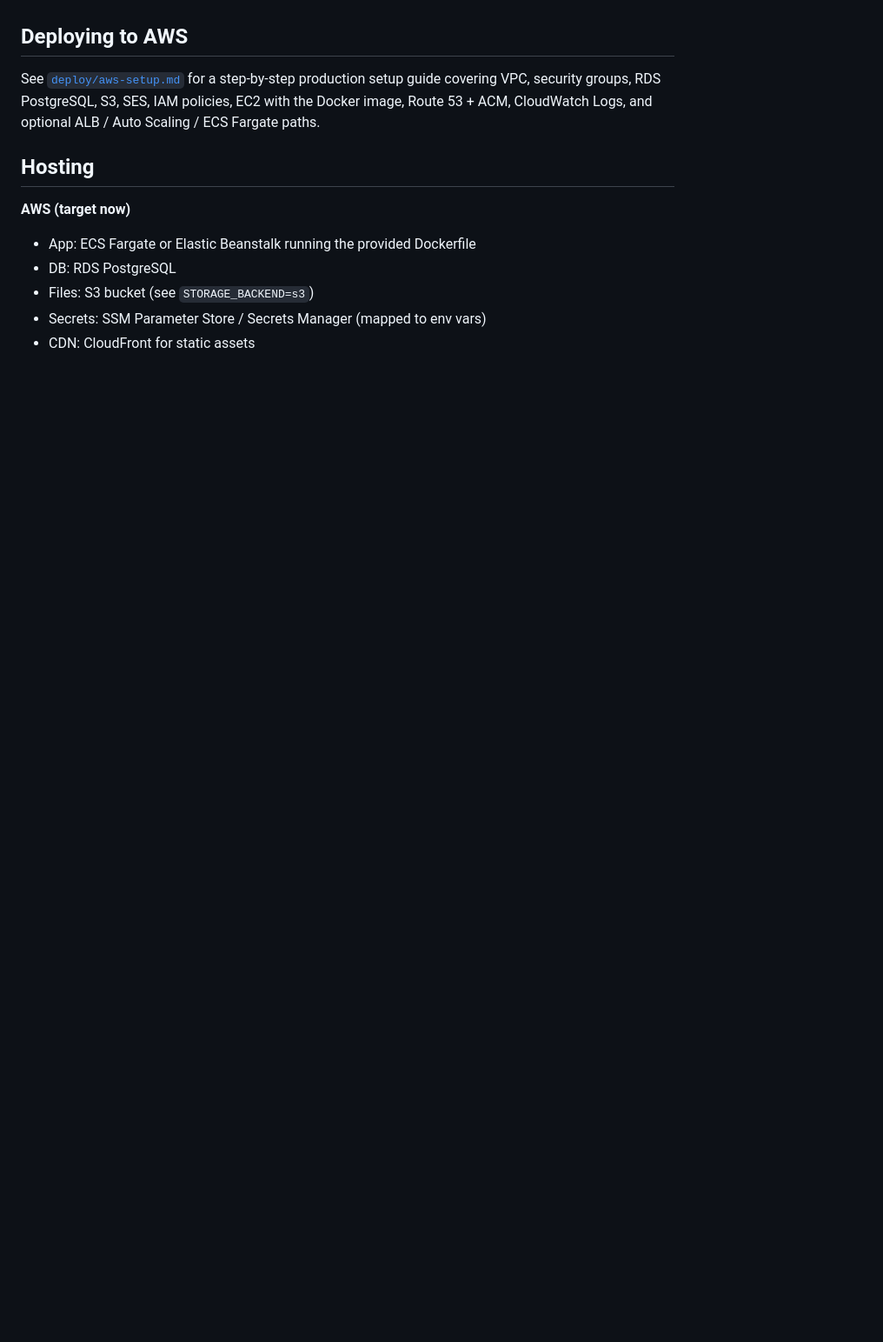
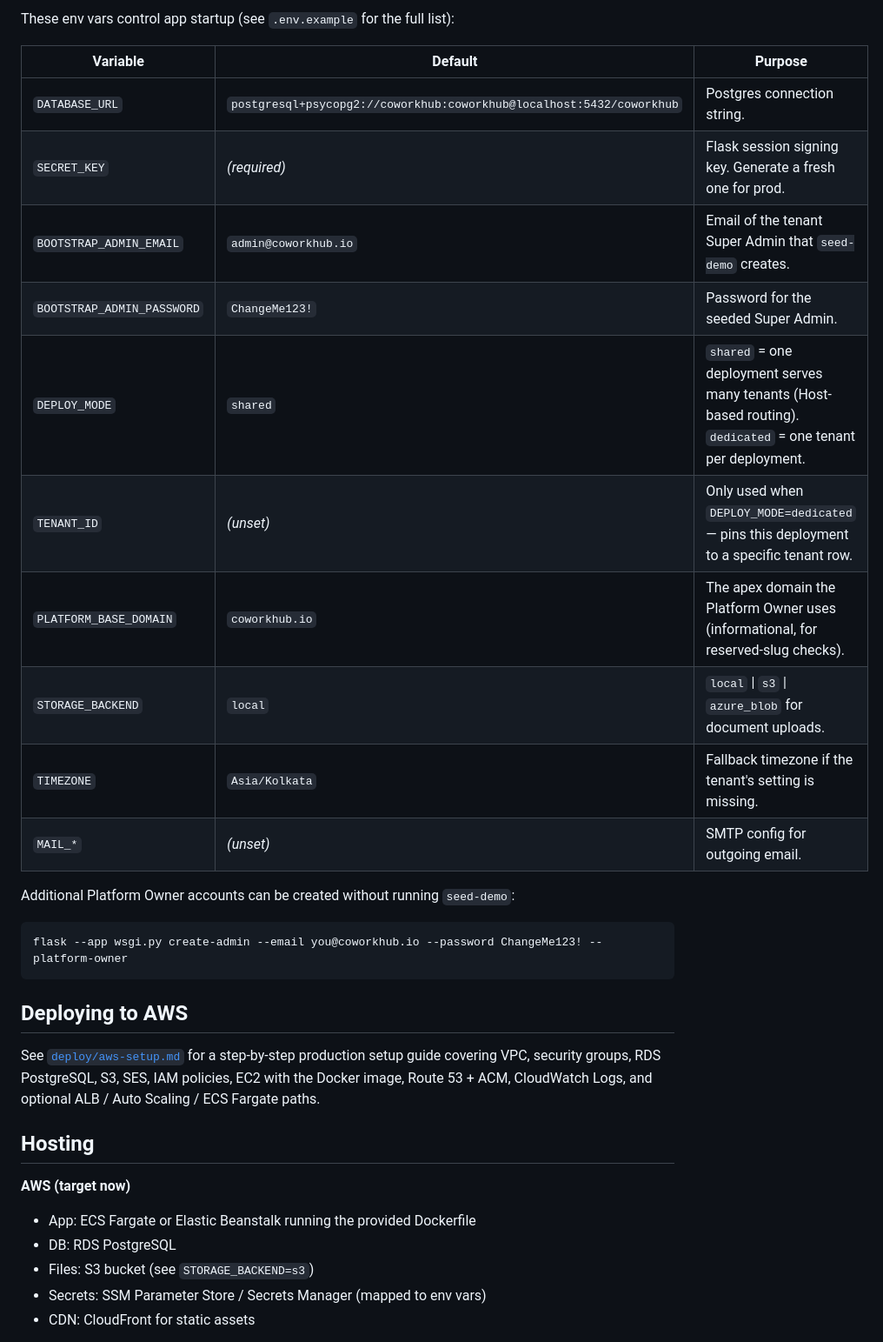
Before and after one commit to samanulla/cowork-app, a Markdown page: README.md, the part around one of its changes. Shown at 87% size. GitHub-like rendering; blank space fills up the shorter version.

````diff
--- a/README.md
+++ b/README.md
@@ -130,3 +144,23 @@ companies at `/auth/register/company`.
+These env vars control app startup (see `.env.example` for the full list):
+
+| Variable | Default | Purpose |
+|---|---|---|
+| `DATABASE_URL` | `postgresql+psycopg2://coworkhub:coworkhub@localhost:5432/coworkhub` | Postgres connection string. |
+| `SECRET_KEY` | *(required)* | Flask session signing key. Generate a fresh one for prod. |
+| `BOOTSTRAP_ADMIN_EMAIL` | `admin@coworkhub.io` | Email of the tenant Super Admin that `seed-demo` creates. |
+| `BOOTSTRAP_ADMIN_PASSWORD` | `ChangeMe123!` | Password for the seeded Super Admin. |
+| `DEPLOY_MODE` | `shared` | `shared` = one deployment serves many tenants (Host-based routing). `dedicated` = one tenant per deployment. |
+| `TENANT_ID` | *(unset)* | Only used when `DEPLOY_MODE=dedicated` — pins this deployment to a specific tenant row. |
+| `PLATFORM_BASE_DOMAIN` | `coworkhub.io` | The apex domain the Platform Owner uses (informational, for reserved-slug checks). |
+| `STORAGE_BACKEND` | `local` | `local` \| `s3` \| `azure_blob` for document uploads. |
+| `TIMEZONE` | `Asia/Kolkata` | Fallback timezone if the tenant's setting is missing. |
+| `MAIL_*` | *(unset)* | SMTP config for outgoing email. |
+
+Additional Platform Owner accounts can be created without running `seed-demo`:
+
+```powershell
+flask --app wsgi.py create-admin --email you@coworkhub.io --password ChangeMe123! --platform-owner
+```
 
 ## Deploying to AWS
 
````
Also changed, not shown: other parts of README.md (+23 -9 lines).
